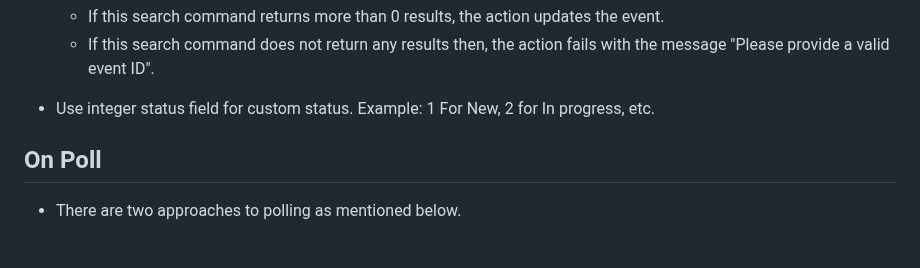
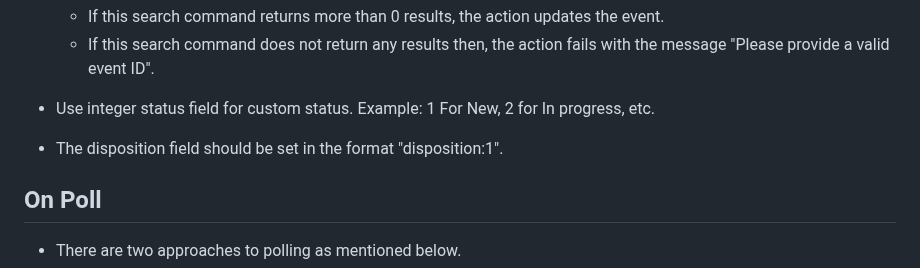
Before and after one commit to splunk-soar-connectors/splunk, a Markdown page: manual_readme_content.md, the part around the change. GitHub-like rendering; blank space fills up the shorter version.

Commit message:
manual readme updated with disposition comment

```diff
--- a/manual_readme_content.md
+++ b/manual_readme_content.md
@@ -188,7 +188,7 @@ For sending events to Splunk Platform, the User configured in the asset would re
         "Please provide a valid event ID".
 
 -   Use integer status field for custom status. Example: 1 For New, 2 for In progress, etc.
-
+-   The disposition field should be set in the format "disposition:1".
 ## On Poll
 
 -   There are two approaches to polling as mentioned below.
```
